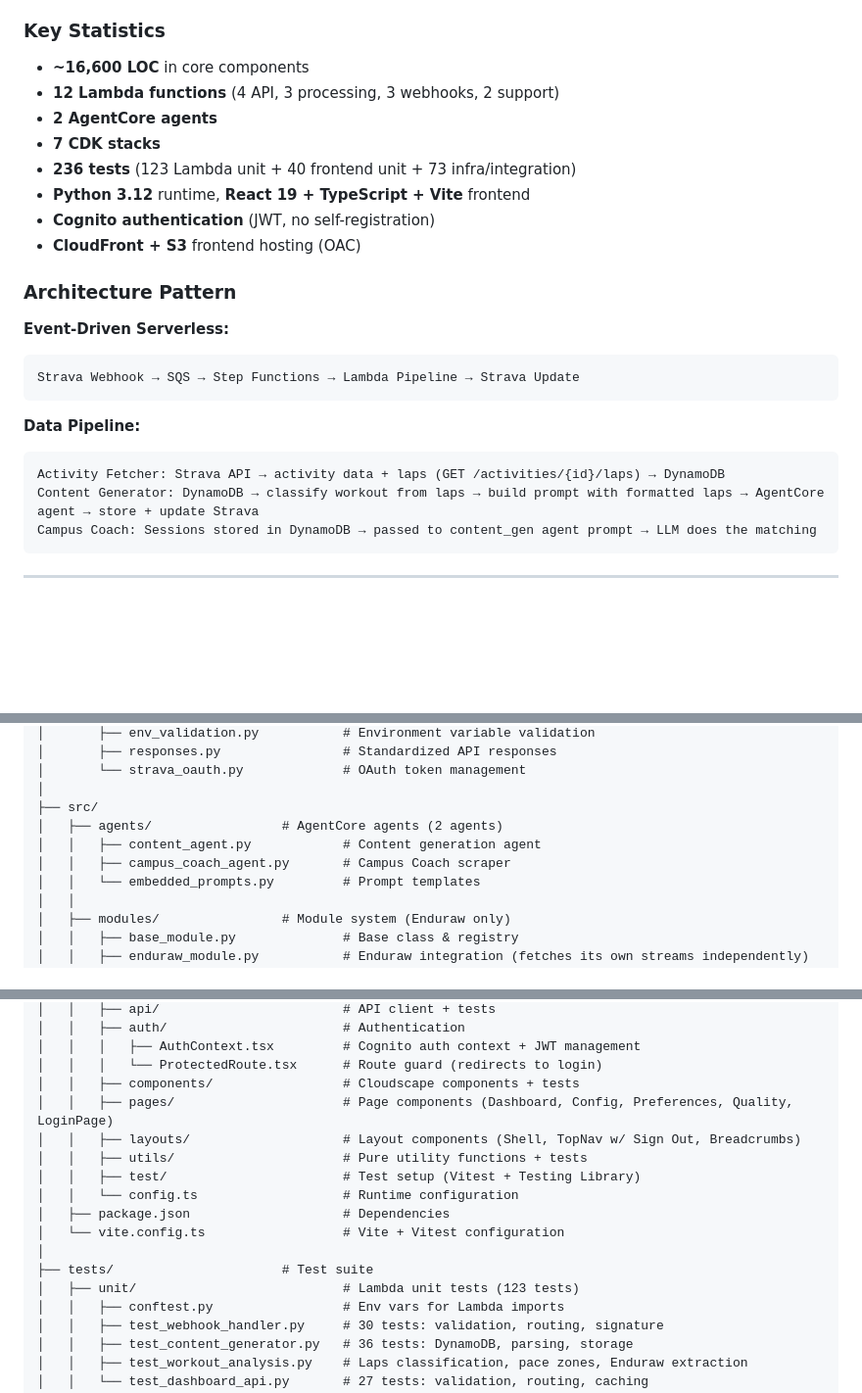
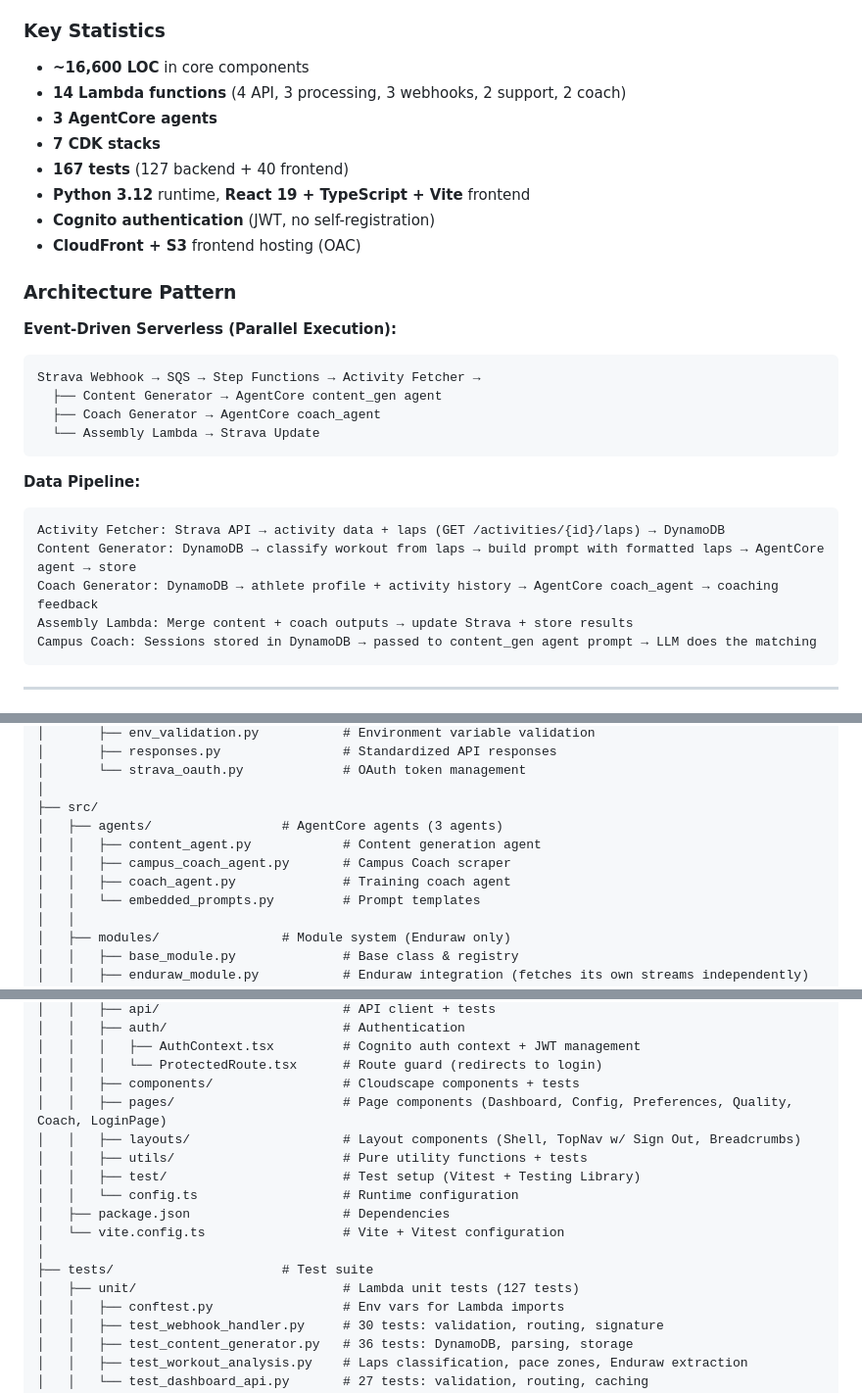
Before and after one commit to el-pedrito/strava-ai-boost, a Markdown page: AGENTS.md, 3 parts joined by grey strips. Shown at 98% size. Rendered like a GitHub page; blank space fills up the shorter version.

````diff
--- a/AGENTS.md
+++ b/AGENTS.md
@@ -26,24 +26,29 @@ Strava AI Boost is a **serverless AWS application** that automatically enhances
 
 ### Key Statistics
 - **~16,600 LOC** in core components
-- **12 Lambda functions** (4 API, 3 processing, 3 webhooks, 2 support)
-- **2 AgentCore agents**
+- **14 Lambda functions** (4 API, 3 processing, 3 webhooks, 2 support, 2 coach)
+- **3 AgentCore agents**
 - **7 CDK stacks**
-- **236 tests** (123 Lambda unit + 40 frontend unit + 73 infra/integration)
+- **167 tests** (127 backend + 40 frontend)
 - **Python 3.12** runtime, **React 19 + TypeScript + Vite** frontend
 - **Cognito authentication** (JWT, no self-registration)
 - **CloudFront + S3** frontend hosting (OAC)
 
 ### Architecture Pattern
-**Event-Driven Serverless:**
+**Event-Driven Serverless (Parallel Execution):**
 ```
-Strava Webhook → SQS → Step Functions → Lambda Pipeline → Strava Update
+Strava Webhook → SQS → Step Functions → Activity Fetcher →
+  ├── Content Generator → AgentCore content_gen agent
+  ├── Coach Generator → AgentCore coach_agent
+  └── Assembly Lambda → Strava Update
 ```
 
 **Data Pipeline:**
 ```
 Activity Fetcher: Strava API → activity data + laps (GET /activities/{id}/laps) → DynamoDB
-Content Generator: DynamoDB → classify workout from laps → build prompt with formatted laps → AgentCore agent → store + update Strava
+Content Generator: DynamoDB → classify workout from laps → build prompt with formatted laps → AgentCore agent → store
+Coach Generator: DynamoDB → athlete profile + activity history → AgentCore coach_agent → coaching feedback
+Assembly Lambda: Merge content + coach outputs → update Strava + store results
 Campus Coach: Sessions stored in DynamoDB → passed to content_gen agent prompt → LLM does the matching
 ```
 
@@ -104,9 +111,10 @@ strava-ai-boost/
 │       └── strava_oauth.py             # OAuth token management
 │
 ├── src/
-│   ├── agents/                 # AgentCore agents (2 agents)
+│   ├── agents/                 # AgentCore agents (3 agents)
 │   │   ├── content_agent.py            # Content generation agent
 │   │   ├── campus_coach_agent.py       # Campus Coach scraper
+│   │   ├── coach_agent.py              # Training coach agent
 │   │   └── embedded_prompts.py         # Prompt templates
 │   │
 │   ├── modules/                # Module system (Enduraw only)
@@ -126,7 +134,7 @@ strava-ai-boost/
 │   │   │   ├── AuthContext.tsx         # Cognito auth context + JWT management
 │   │   │   └── ProtectedRoute.tsx      # Route guard (redirects to login)
 │   │   ├── components/                 # Cloudscape components + tests
-│   │   ├── pages/                      # Page components (Dashboard, Config, Preferences, Quality, LoginPage)
+│   │   ├── pages/                      # Page components (Dashboard, Config, Preferences, Quality, Coach, LoginPage)
 │   │   ├── layouts/                    # Layout components (Shell, TopNav w/ Sign Out, Breadcrumbs)
 │   │   ├── utils/                      # Pure utility functions + tests
 │   │   ├── test/                       # Test setup (Vitest + Testing Library)
@@ -135,7 +143,7 @@ strava-ai-boost/
 │   └── vite.config.ts                  # Vite + Vitest configuration
 │
 ├── tests/                      # Test suite
-│   ├── unit/                           # Lambda unit tests (123 tests)
+│   ├── unit/                           # Lambda unit tests (127 tests)
 │   │   ├── conftest.py                 # Env vars for Lambda imports
 │   │   ├── test_webhook_handler.py     # 30 tests: validation, routing, signature
 │   │   ├── test_content_generator.py   # 36 tests: DynamoDB, parsing, storage
````
Also changed, not shown: other parts of AGENTS.md (+7 -1 lines), README.md (+19 -12 lines).
